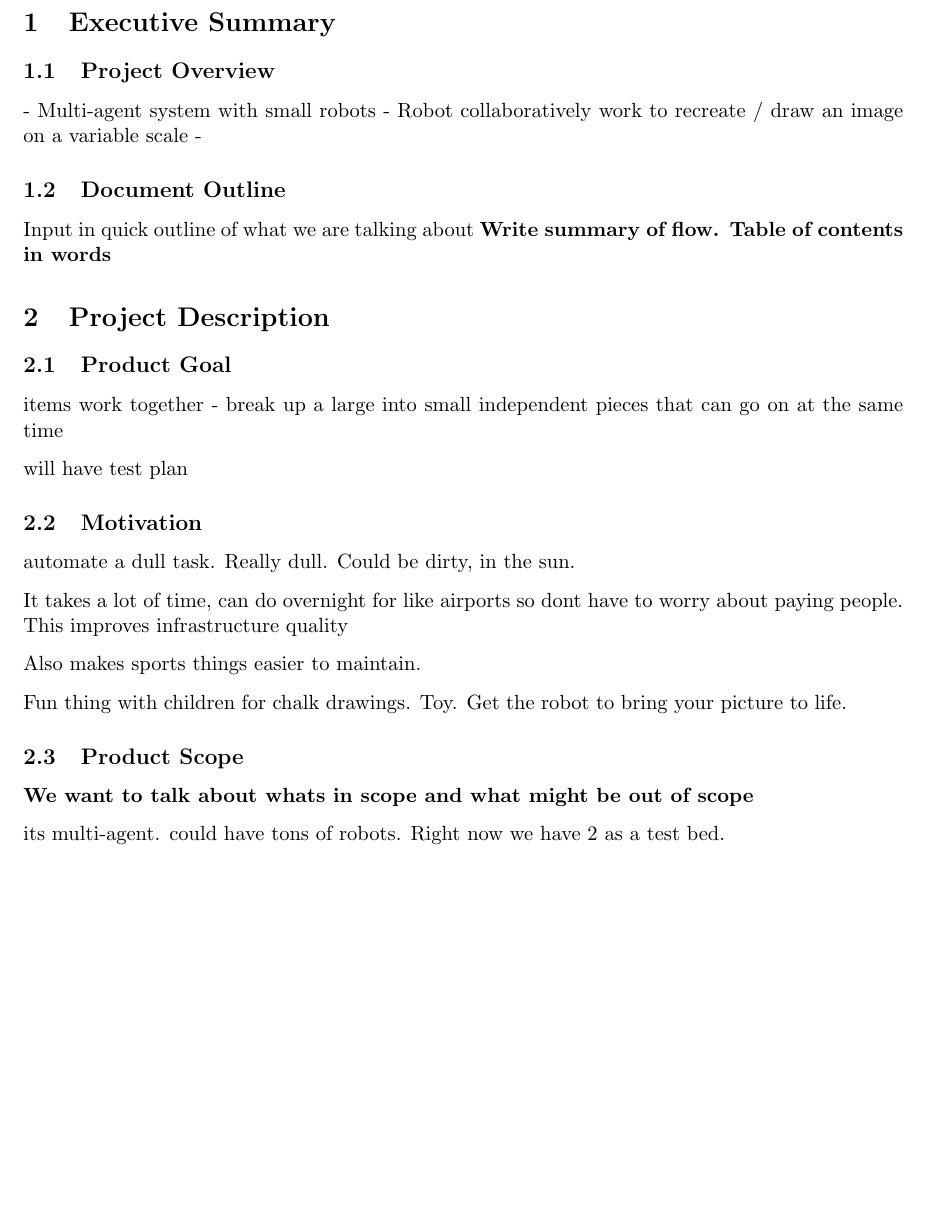
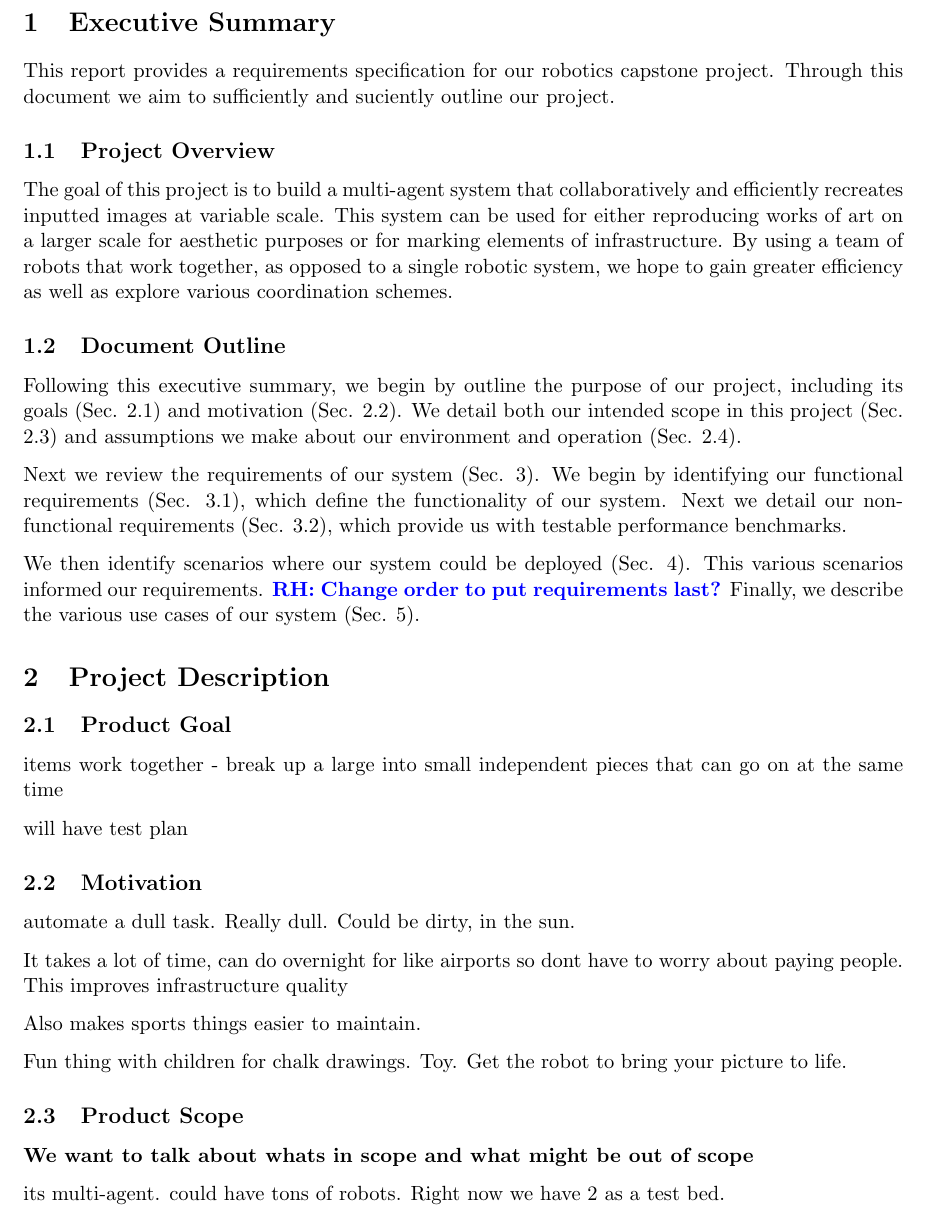
Before and after one commit to rachelholladay/robotics_capstone, a LaTeX document (requirements/main.tex, which reads requirements/executive_summary.tex, requirements/project_description.tex): part of page 3 of 6 before the commit and part of page 3 of 7 after it, cut so that both start at the same text, the shorter picture padded with empty space. Compiled offline with pdfLaTeX.

Commit message:
Draft of executive summary and labels

```diff
--- a/requirements/executive_summary.tex
+++ b/requirements/executive_summary.tex
@@ -2,12 +2,20 @@
 
 \section {Executive Summary}
 \label{sec:executive_summary}
+This report provides a requirements specification for our robotics capstone project. Through this document we aim to sufficiently and suciently outline our project.
 
 \subsection{Project Overview}
-- Multi-agent system with small robots
-- Robot collaboratively work to recreate / draw an image on a variable scale
--
+The goal of this project is to build a multi-agent system that collaboratively and efficiently recreates inputted images at variable scale.
+This system can be used for either reproducing works of art on a larger scale for aesthetic purposes or for marking elements of infrastructure.
+By using a team of robots that work together, as opposed to a single robotic system, we hope to gain greater efficiency as well as explore various coordination schemes.
+
 
 \subsection{Document Outline}
-Input in quick outline of what we are talking about
-\textbf{Write summary of flow. Table of contents in words}
+Following this executive summary, we begin by outline the purpose of our project, including its goals (\sref{sec:project_goal}) and motivation (\sref{sec:motivation}).
+We detail both our intended scope in this project (\sref{sec:project_scope}) and assumptions we make about our environment and operation (\sref{sec:assumptions}).
+
+Next we review the requirements of our system (\sref{sec:requirements}).
+We begin by identifying our functional requirements (\sref{sec:functional_requirements}), which define the functionality of our system.
+Next we detail our non-functional requirements (\sref{sec:nonfunctional_requirements}), which provide us with testable performance benchmarks.
+
+We then identify scenarios where our system could be deployed (\sref{sec:scenarios}). This various scenarios informed our requirements. \rhnote{Change order to put requirements last?} Finally, we describe the various use cases of our system (\sref{sec:use_cases}).
--- a/requirements/project_description.tex
+++ b/requirements/project_description.tex
@@ -4,11 +4,13 @@
 \label{sec:project_description}
 
 \subsection{Product Goal}
+\label{sec:project_goal}
 items work together - break up a large into small independent pieces that can go on at the same time
 
 will have test plan
 
 \subsection{Motivation}
+\label{sec:motivation}
 automate a dull task. Really dull. Could be dirty, in the sun.
 
 It takes a lot of time, can do overnight for like airports so dont have to worry about paying people. This improves infrastructure quality
@@ -18,6 +20,7 @@ Also makes sports things easier to maintain.
 Fun thing with children for chalk drawings. Toy. Get the robot to bring your picture to life.
 
 \subsection{Product Scope}
+\label{sec:project_scope}
 \textbf{We want to talk about whats in scope and what might be out of scope}
 
 its multi-agent. could have tons of robots. Right now we have 2 as a test bed.
```
Also changed, not shown: requirements/main.tex (+15 -0 lines), requirements/requirements.tex (+2 -0 lines), requirements/main.pdf, requirements/project_description.tex (2 more changed lines), 1 other file.
